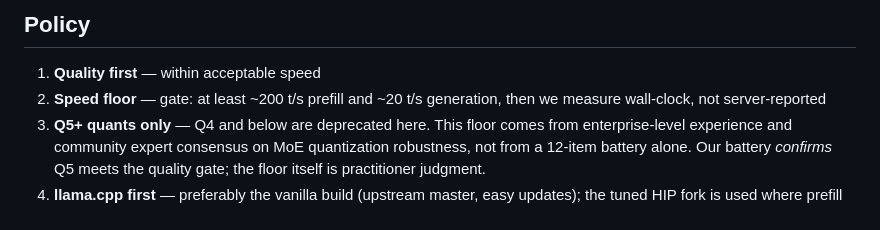
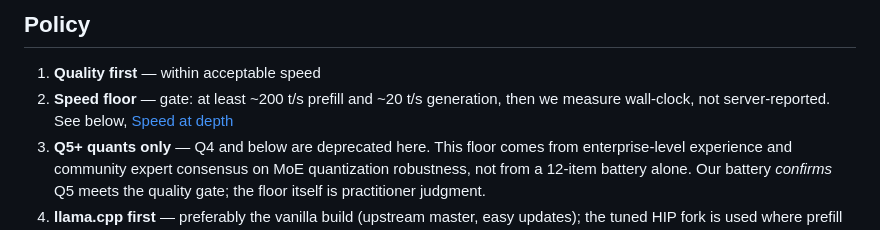
Before and after one commit to PieBru/Strix_AI_Server, a Markdown page: README.md, the part around the change. Rendered like a GitHub page.

Commit message:
policy-2: links the speed-at-depth chapter (what the floor actually costs in wall-clock)

```diff
--- a/README.md
+++ b/README.md
@@ -4,7 +4,8 @@
 
 1. **Quality first** — within acceptable speed
 2. **Speed floor** — gate: at least ~200 t/s prefill and ~20 t/s
- generation, then we measure wall-clock, not server-reported
+ generation, then we measure wall-clock, not server-reported. See below,
+ [Speed at depth](#speed-at-depth--how-much-wall-time-you-actually-wait)
 3. **Q5+ quants only** — Q4 and below are deprecated here. This floor
  comes from enterprise-level experience and community expert consensus
  on MoE quantization robustness, not from a 12-item battery alone.
```
